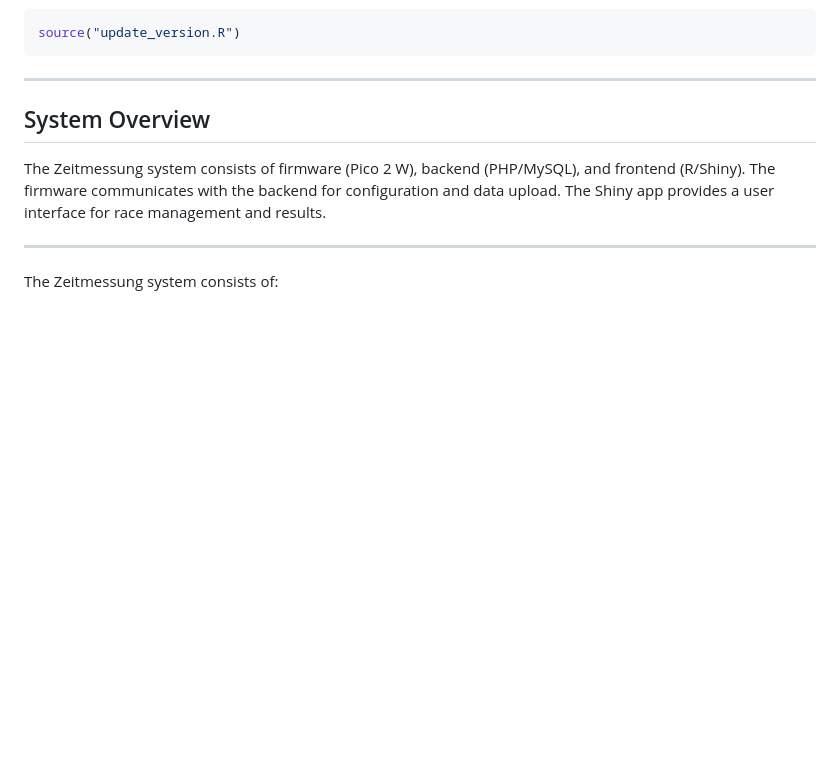
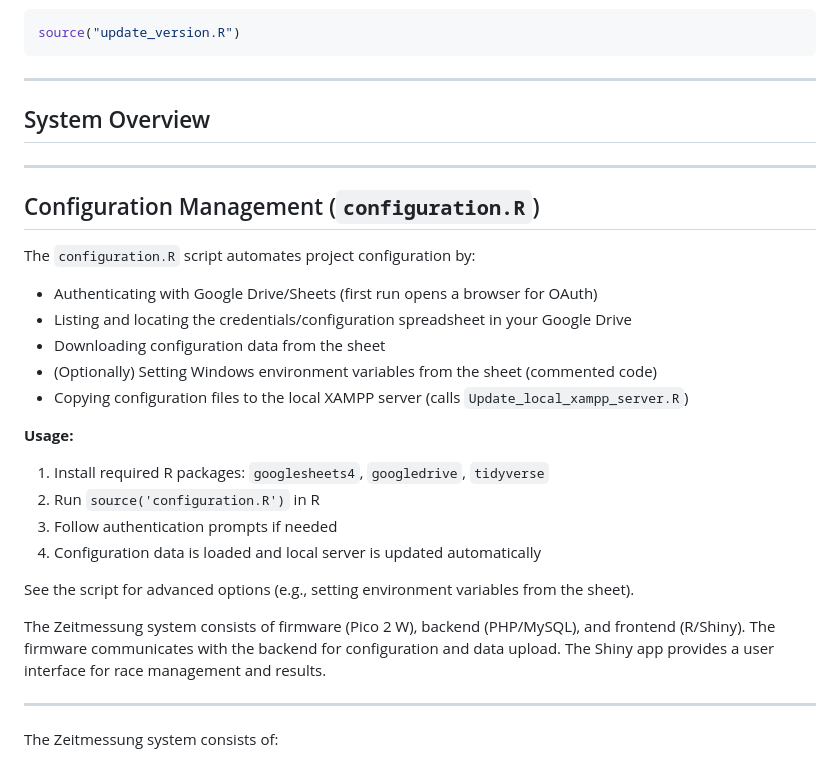
Before and after one commit to slvwagner/Zeitmessung, a Markdown page: README.md, the part around the change. Rendered like a GitHub page; blank space fills up the shorter version.

Commit message:
config script readme update

```diff
--- a/README.md
+++ b/README.md
@@ -87,6 +87,27 @@ source("update_version.R")
 ---
 
 ## System Overview
+
+---
+
+## Configuration Management (`configuration.R`)
+
+The `configuration.R` script automates project configuration by:
+
+- Authenticating with Google Drive/Sheets (first run opens a browser for OAuth)
+- Listing and locating the credentials/configuration spreadsheet in your Google Drive
+- Downloading configuration data from the sheet
+- (Optionally) Setting Windows environment variables from the sheet (commented code)
+- Copying configuration files to the local XAMPP server (calls `Update_local_xampp_server.R`)
+
+**Usage:**
+
+1. Install required R packages: `googlesheets4`, `googledrive`, `tidyverse`
+2. Run `source('configuration.R')` in R
+3. Follow authentication prompts if needed
+4. Configuration data is loaded and local server is updated automatically
+
+See the script for advanced options (e.g., setting environment variables from the sheet).
 
 The Zeitmessung system consists of firmware (Pico 2 W), backend (PHP/MySQL), and frontend (R/Shiny). The firmware communicates with the backend for configuration and data upload. The Shiny app provides a user interface for race management and results.
 
```
